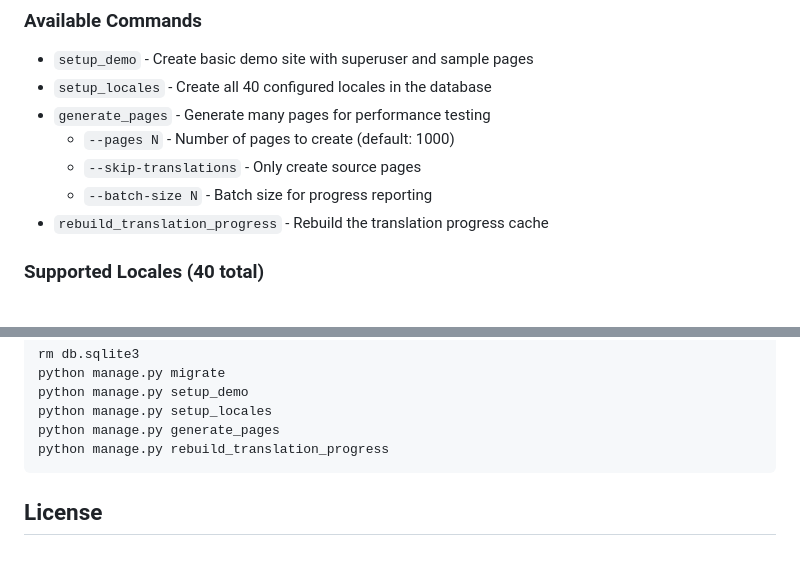
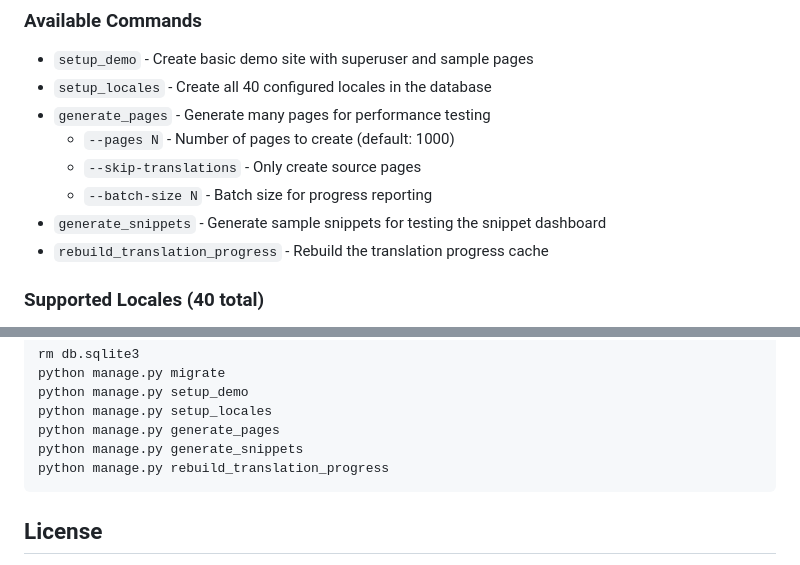
Before and after one commit to lincolnloop/wagtail-localize-dashboard, a Markdown page: example/README.md, 2 parts joined by grey strips. GitHub-like rendering.

Commit message:
add new generate_snippets command to example project README

````diff
--- a/example/README.md
+++ b/example/README.md
@@ -128,6 +128,7 @@ The example project now supports testing with **1000 pages** across **40 locales
   - `--pages N` - Number of pages to create (default: 1000)
   - `--skip-translations` - Only create source pages
   - `--batch-size N` - Batch size for progress reporting
+- `generate_snippets` - Generate sample snippets for testing the snippet dashboard
 - `rebuild_translation_progress` - Rebuild the translation progress cache
 
 ### Supported Locales (40 total)
@@ -160,6 +161,7 @@ python manage.py migrate
 python manage.py setup_demo
 python manage.py setup_locales
 python manage.py generate_pages
+python manage.py generate_snippets
 python manage.py rebuild_translation_progress
 ```
 
````
